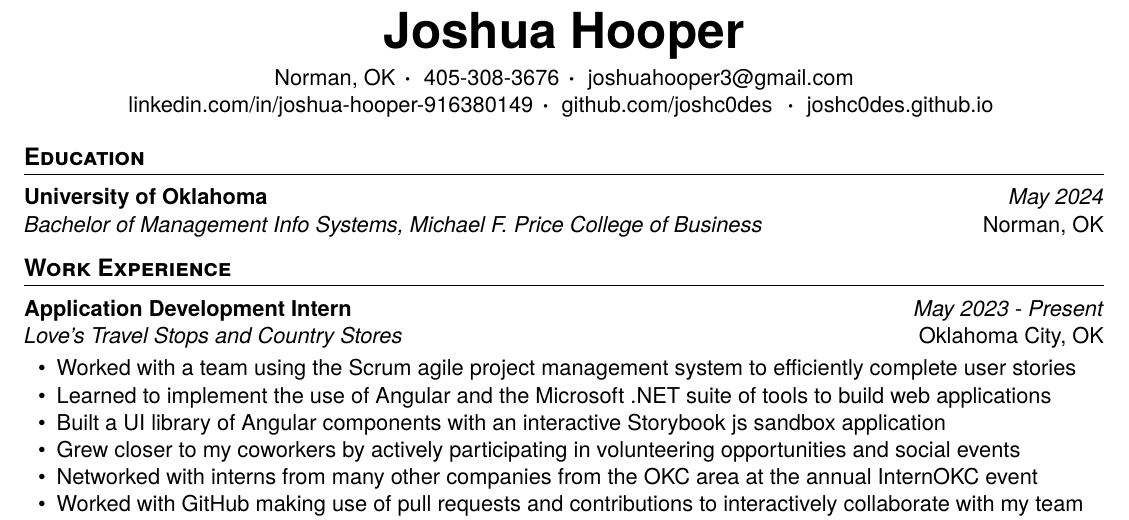
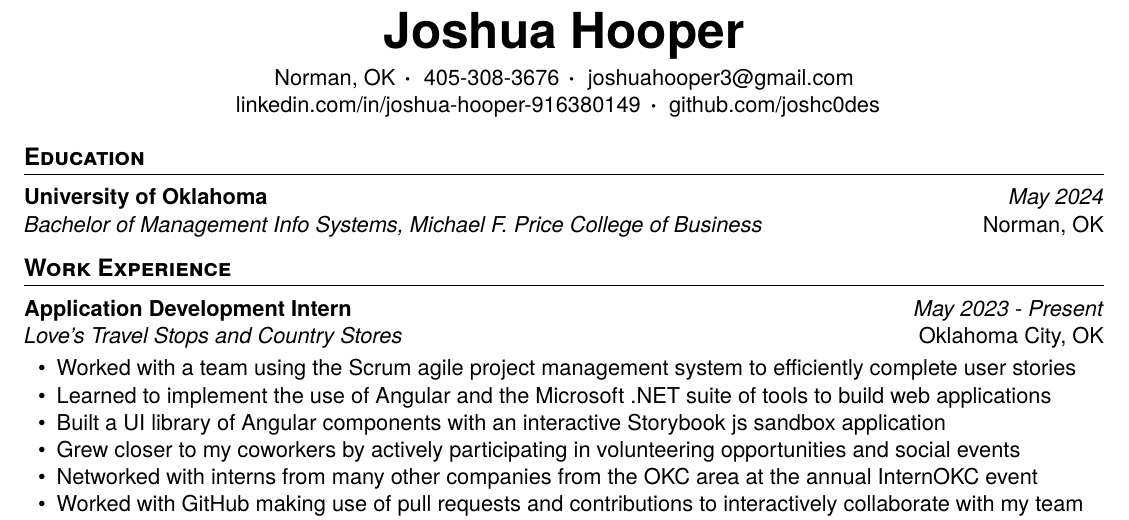
Before and after one commit to joshc0des/josh_resume, a LaTeX CV (main.tex): part of the page, cut so that both start at the same text. Compiled offline with XeLaTeX.

Commit message:
rm old site

```diff
--- a/main.tex
+++ b/main.tex
@@ -16,7 +16,6 @@
     {joshuahooper3@gmail.com} % email
     {joshua-hooper-916380149} % https://linkedin.com/in/_______
     {joshc0des} % https://github.com/_______
-    [joshc0des.github.io] % website - this parameter is optional, removing it won't impact the function's behavior
 
 %-------------------------------------------------------------------------------
 %                Education\documentclass[options]{class}
```
